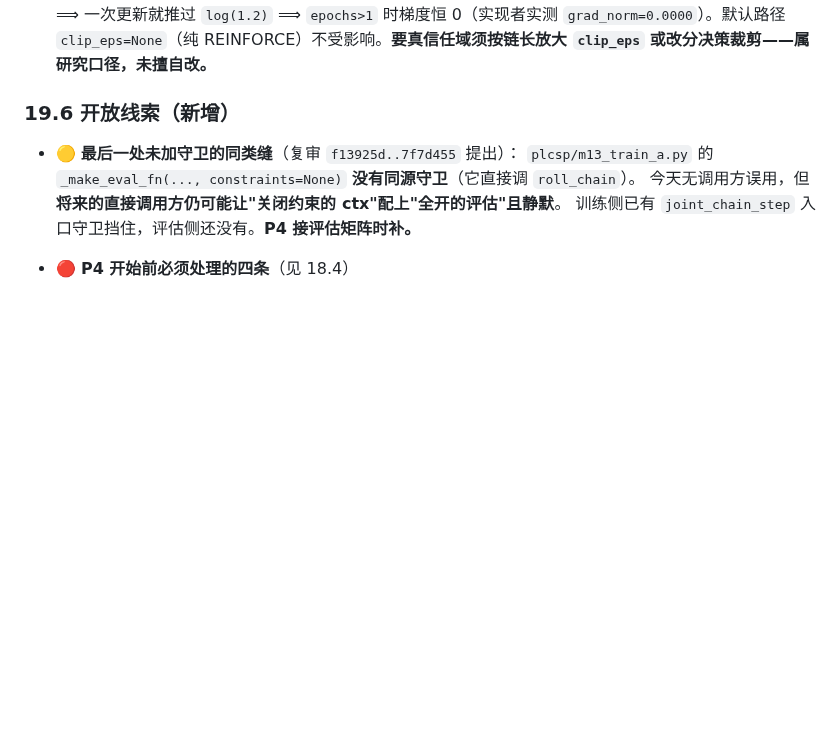
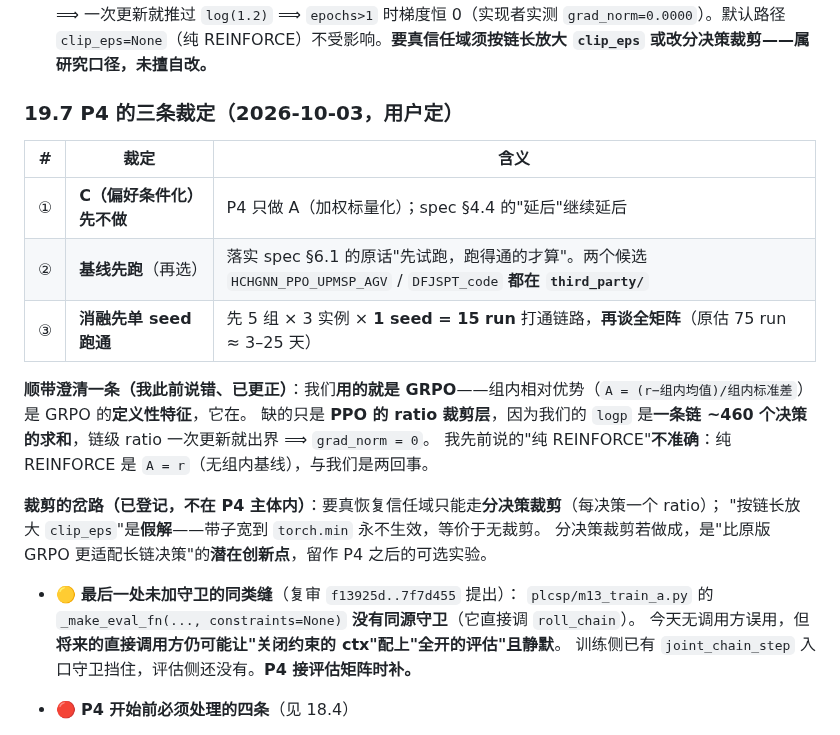
Before and after one commit to wangyuanxty/plcsp, a Markdown page: docs/progress-log.md, the part around the change. Rendered like a GitHub page; blank space fills up the shorter version.

Commit message:
docs: P4 三条裁定（不做 C / 基线先试跑 / 消融先单 seed）+ 更正 GRPO 的表述
并登记：分决策裁剪是恢复信任域的唯一正解，'按链长放大 clip_eps' 是假解（带子宽到 min 永不生效）。

```diff
--- a/docs/progress-log.md
+++ b/docs/progress-log.md
@@ -971,7 +971,23 @@ MK01 上 ~25 步即饱和**。完整读数与 25 步一桶的轨迹见 18.4。
 3. **评估种子与训练流相撞**（Task 8 评审抓）：训练第 `s` 步用流 `s*1000+g`，评估从 `10000` 起——**5/5 或 4/10 重叠**。已修（评估基改 10⁶ + 运行时报错）。
 4. **PPO 裁剪的两级退化**：`epochs=1` 时 `ratio ≡ 1` ⟹ 裁剪空转（我裁出）；更根本地，**链级 logp 是求和** ⟹ 一次更新就推过 `log(1.2)` ⟹ `epochs>1` 时梯度恒 0（实现者实测 `grad_norm=0.0000`）。默认路径 `clip_eps=None`（纯 REINFORCE）不受影响。**要真信任域须按链长放大 `clip_eps` 或改分决策裁剪——属研究口径，未擅自改。**
 
-### 19.6 开放线索（新增）
+### 19.7 P4 的三条裁定（2026-10-03，用户定）
+
+| # | 裁定 | 含义 |
+|---|---|---|
+| ① | **C（偏好条件化）先不做** | P4 只做 A（加权标量化）；spec §4.4 的"延后"继续延后 |
+| ② | **基线先跑**（再选） | 落实 spec §6.1 的原话"先试跑，跑得通的才算"。两个候选 `HCHGNN_PPO_UPMSP_AGV` / `DFJSPT_code` **都在 `third_party/`** |
+| ③ | **消融先单 seed 跑通** | 先 5 组 × 3 实例 × **1 seed = 15 run** 打通链路，**再谈全矩阵**（原估 75 run ≈ 3–25 天） |
+
+**顺带澄清一条（我此前说错、已更正）**：我们**用的就是 GRPO**——组内相对优势（`A = (r−组内均值)/组内标准差`）是 GRPO 的**定义性特征**，它在。
+缺的只是 **PPO 的 ratio 裁剪层**，因为我们的 `logp` 是**一条链 ~460 个决策的求和**，链级 ratio 一次更新就出界 ⟹ `grad_norm = 0`。
+我先前说的"纯 REINFORCE"**不准确**：纯 REINFORCE 是 `A = r`（无组内基线），与我们是两回事。
+
+**裁剪的岔路（已登记，不在 P4 主体内）**：要真恢复信任域只能走**分决策裁剪**（每决策一个 ratio）；
+"按链长放大 `clip_eps`"是**假解**——带子宽到 `torch.min` 永不生效，等价于无裁剪。
+分决策裁剪若做成，是"比原版 GRPO 更适配长链决策"的**潜在创新点**，留作 P4 之后的可选实验。
+
+
 
 - 🟡 **最后一处未加守卫的同类缝**（复审 `f13925d..7f7d455` 提出）：
   `plcsp/m13_train_a.py` 的 `_make_eval_fn(..., constraints=None)` **没有同源守卫**（它直接调 `roll_chain`）。
```
